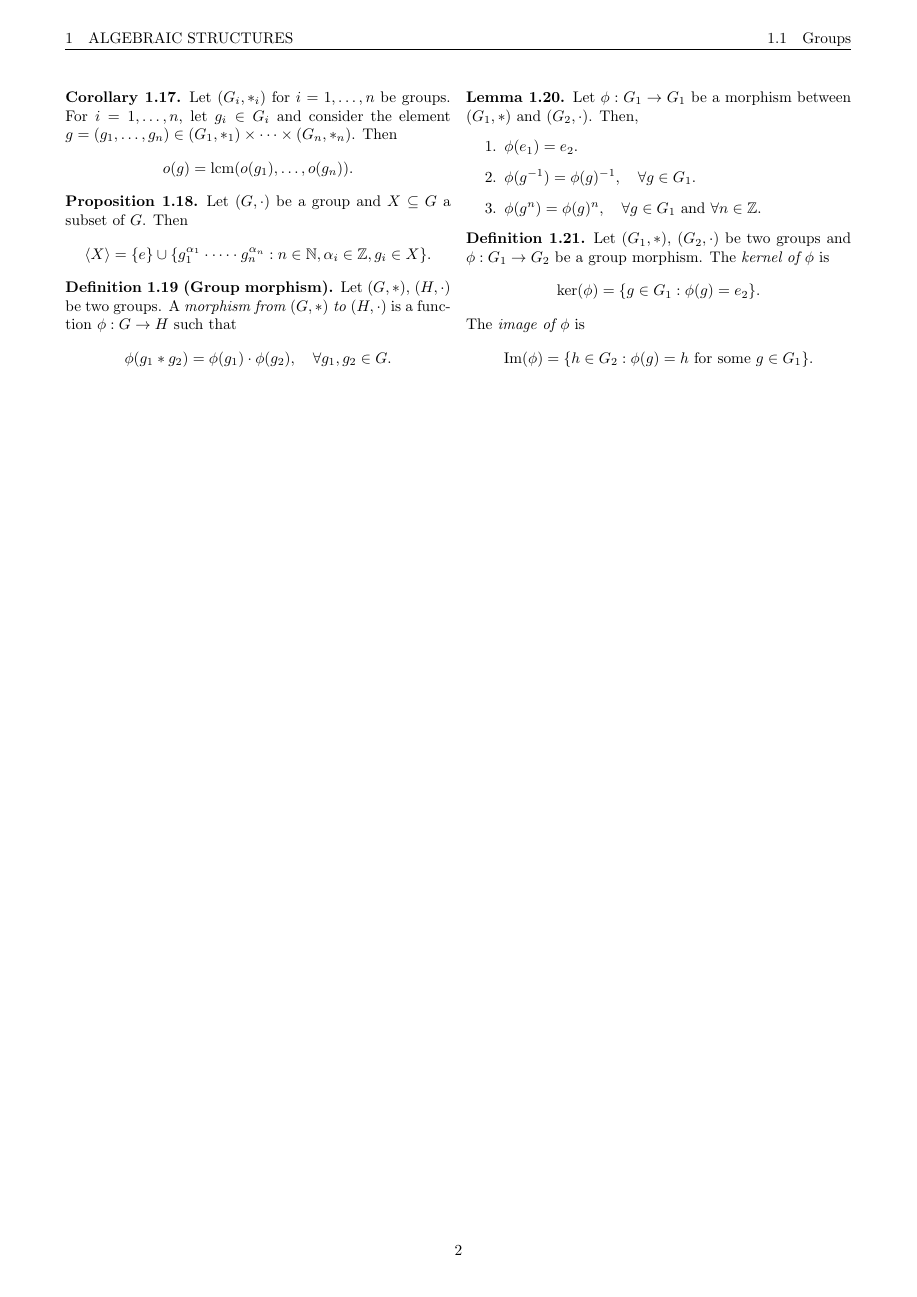
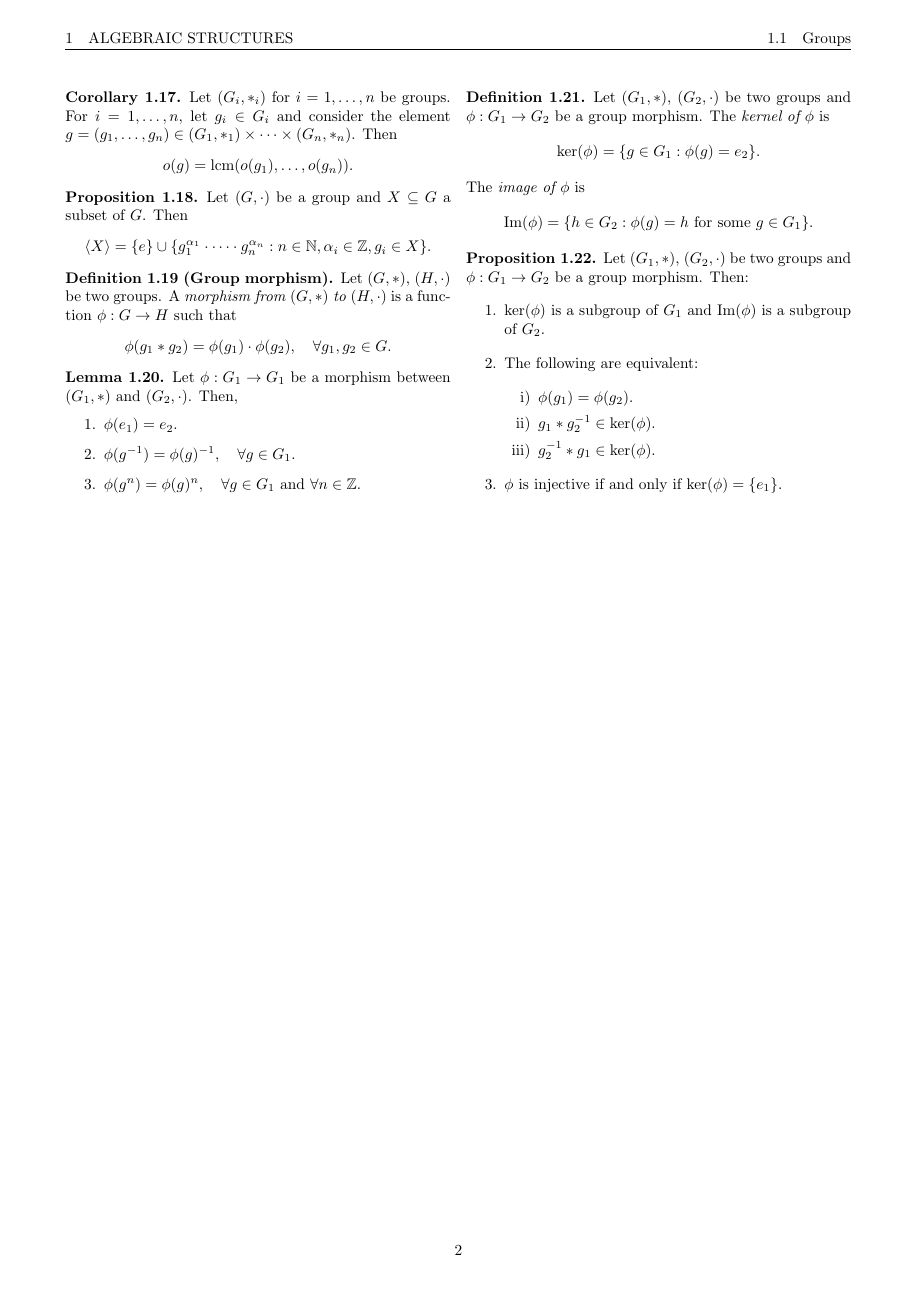
Before and after one commit to victorballester7/complete-summaries, a LaTeX figure (Mathematics/2nd/Algebraic_structures/Algebraic_structures.tex, which reads preamble.sty): page 2 of 2. Compiled offline with pdfLaTeX.

Commit message:
Updates from Overleaf

```diff
--- a/Mathematics/2nd/Algebraic_structures/Algebraic_structures.tex
+++ b/Mathematics/2nd/Algebraic_structures/Algebraic_structures.tex
@@ -102,5 +102,18 @@ Let $\phi:G_1\rightarrow G_1$ be a morphism between $(G_1,*)$ and $(G_2,\cdot)$.
 \begin{definition}
 Let $(G_1,*)$, $(G_2,\cdot)$ be two groups and $\phi:G_1\rightarrow G_2$ be a group morphism. The \textit{kernel of $\phi$} is $$\ker(\phi)=\{g\in G_1:\phi(g)=e_2\}.$$ The \textit{image of $\phi$} is $$\im(\phi)=\{h\in G_2:\phi(g)=h\text{ for some }g\in G_1\}.$$
 \end{definition}
+\begin{prop}
+Let $(G_1,*)$, $(G_2,\cdot)$ be two groups and $\phi:G_1\rightarrow G_2$ be a group morphism. Then:
+\begin{enumerate}
+    \item $\ker(\phi)$ is a subgroup of $G_1$ and $\im(\phi)$ is a subgroup of $G_2$.
+    \item The following are equivalent:
+    \begin{enumerate}
+        \item $\phi(g_1)=\phi(g_2)$.
+        \item $g_1*g_2^{-1}\in\ker(\phi)$.
+        \item $g_2^{-1}*g_1\in\ker(\phi)$.
+    \end{enumerate}
+    \item $\phi$ is injective if and only if $\ker(\phi)=\{e_1\}$.
+\end{enumerate}
+\end{prop}
 \end{multicols}
 \end{document}
--- a/preamble.sty
+++ b/preamble.sty
@@ -43,7 +43,7 @@
 
 \renewcommand{\thesubsection}{\arabic{section}.\arabic{subsection}}
 \renewcommand{\labelenumi}{\arabic{enumi}.}
-\renewcommand{\labelenumii}{\alph{enumii})}
+\renewcommand{\labelenumii}{\roman{enumii})}
 \newcommand{\upint}[2]{\overline{\int_{#1}^{#2}}}
 \newcommand{\lowint}[2]{\underline{\int_{#1}^{#2}}}
 
```
